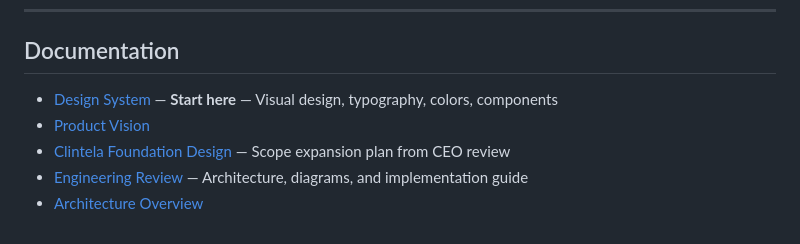
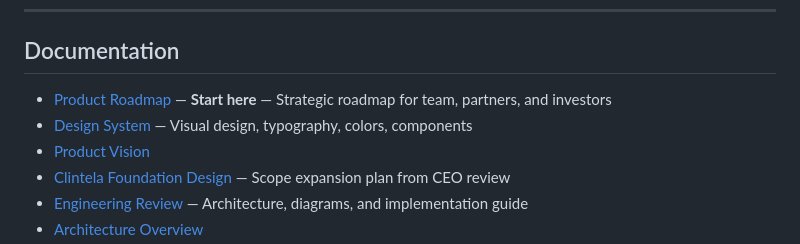
Before and after one commit to mjacksonw/clintela-proto, a Markdown page: README.md, the part around the change. GitHub-like rendering.

```diff
--- a/README.md
+++ b/README.md
@@ -138,7 +138,8 @@ This repository contains the prototype implementation of Clintela's user interfa
 
 ## Documentation
 
-- [Design System](./DESIGN.md) — **Start here** — Visual design, typography, colors, components
+- [Product Roadmap](./docs/roadmap.md) — **Start here** — Strategic roadmap for team, partners, and investors
+- [Design System](./DESIGN.md) — Visual design, typography, colors, components
 - [Product Vision](./docs/vision.md)
 - [Clintela Foundation Design](./docs/designs/clintela-foundation.md) — Scope expansion plan from CEO review
 - [Engineering Review](./docs/engineering-review.md) — Architecture, diagrams, and implementation guide
```
Also changed, not shown: docs/roadmap.md (added, +480 -0 lines).
